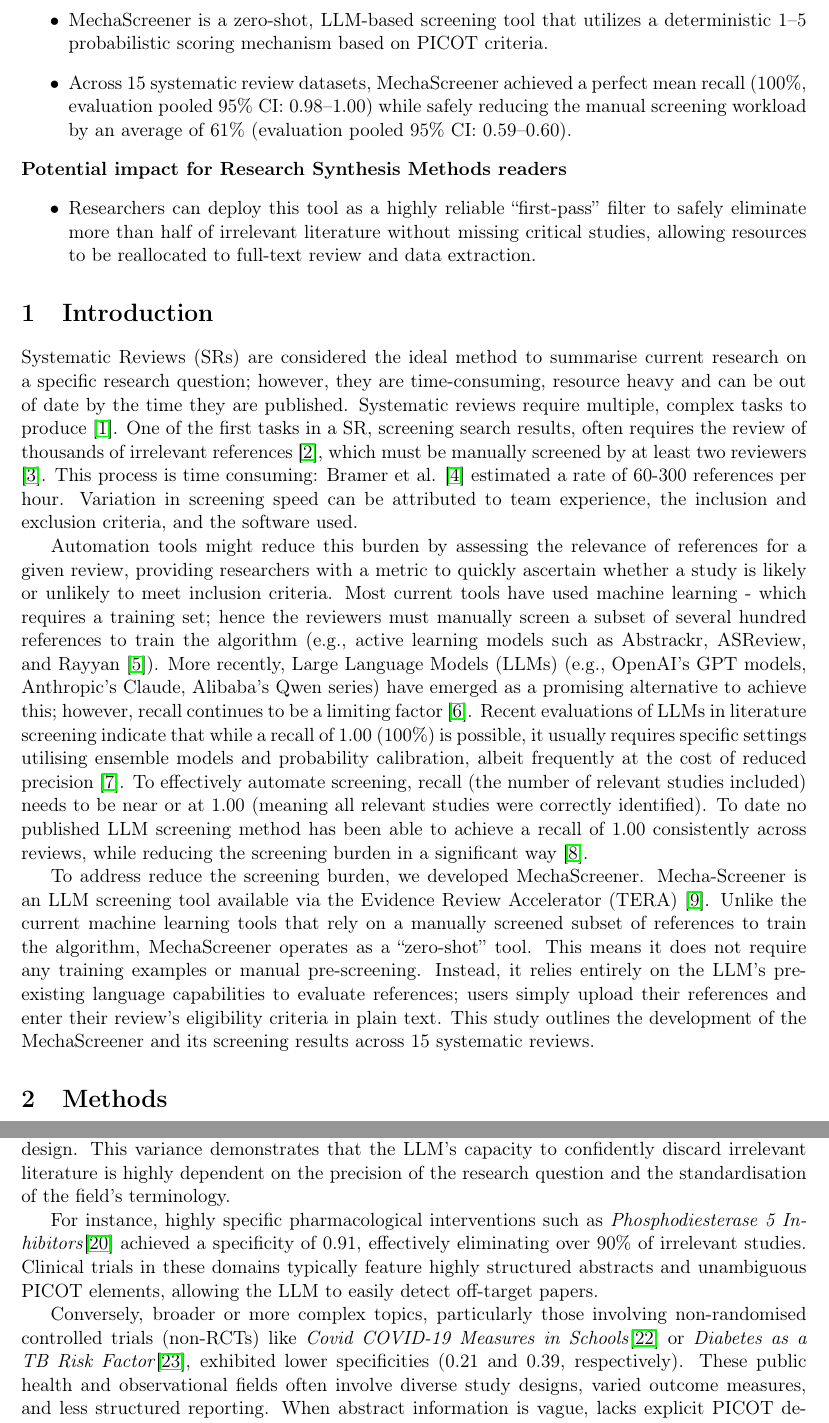
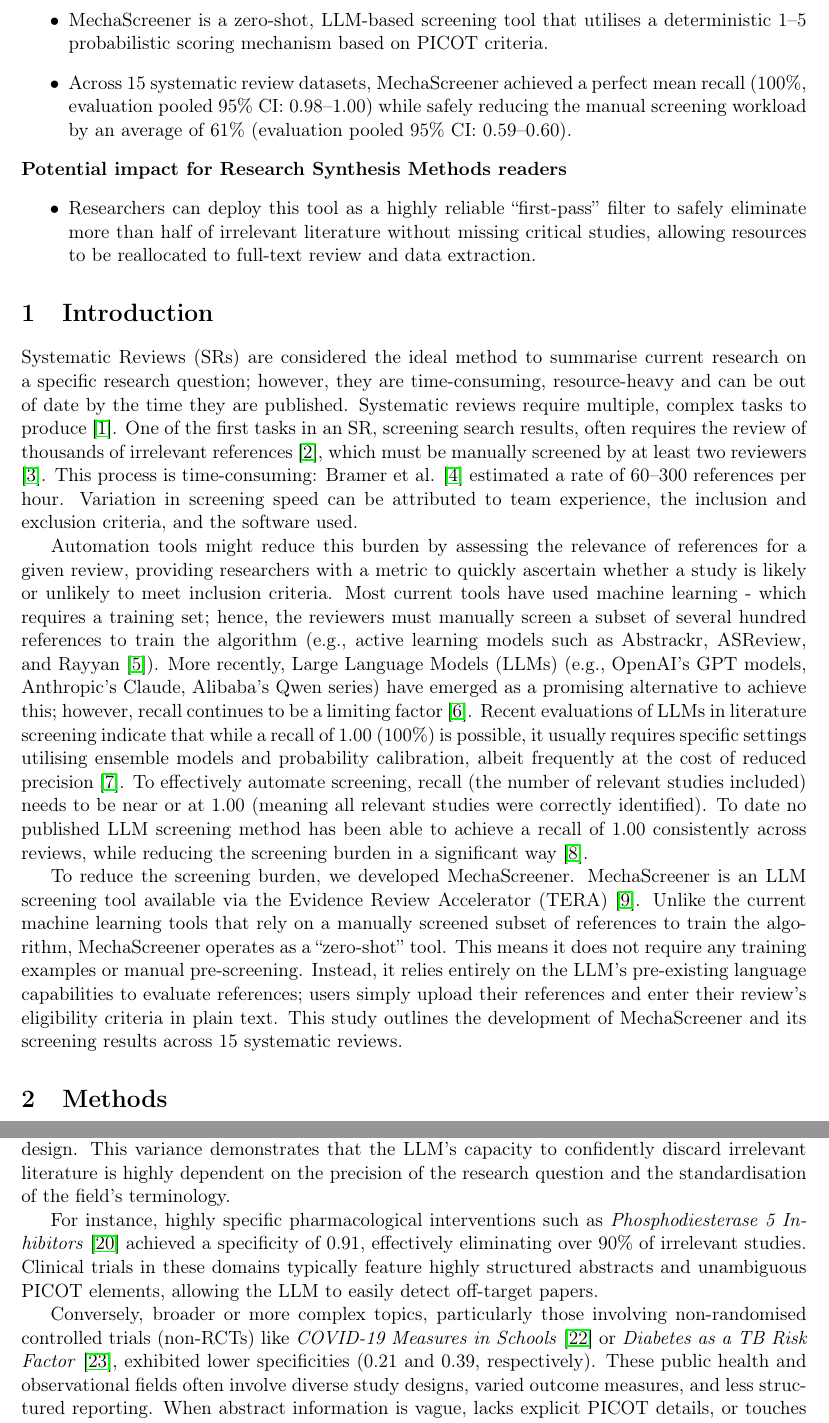
Before and after one commit to IEBH/mechascreener-paper, a LaTeX paper (paper/main.tex): two parts of pages 2 and 6 of 10, joined at a grey line, cut so that both start at the same text. Compiled offline with pdfLaTeX.

Commit message:
Proofread manuscript

```diff
--- a/paper/main.tex
+++ b/paper/main.tex
@@ -53,7 +53,7 @@ In the evaluation dataset, MechaScreener achieved a perfect mean recall of 1.00
 
 \noindent\textbf{What is new}
 \begin{itemize}
-    \item MechaScreener is a zero-shot, LLM-based screening tool that utilizes a deterministic 1--5 probabilistic scoring mechanism based on PICOT criteria.
+    \item MechaScreener is a zero-shot, LLM-based screening tool that utilises a deterministic 1--5 probabilistic scoring mechanism based on PICOT criteria.
     \item Across 15 systematic review datasets, MechaScreener achieved a perfect mean recall (100\%, evaluation pooled 95\% CI: 0.98--1.00) while safely reducing the manual screening workload by an average of 61\% (evaluation pooled 95\% CI: 0.59--0.60).
 \end{itemize}
 
@@ -63,16 +63,16 @@ In the evaluation dataset, MechaScreener achieved a perfect mean recall of 1.00
 \end{itemize}
 
 \section{Introduction}
-Systematic Reviews (SRs) are considered the ideal method to summarise current research on a specific research question; however, they are time-consuming, resource heavy and can be out of date by the time they are published. Systematic reviews require multiple, complex tasks to produce \cite{clark_full_2020}. One of the first tasks in a SR, screening search results, often requires the review of thousands of irrelevant references \cite{borah_analysis_2017}, which must be manually screened by at least two reviewers \cite{page_prisma_2021}. This process is time consuming: Bramer et al. \cite{bramer_reviewing_2017} estimated a rate of 60-300 references per hour. Variation in screening speed can be attributed to team experience, the inclusion and exclusion criteria, and the software used.
+Systematic Reviews (SRs) are considered the ideal method to summarise current research on a specific research question; however, they are time-consuming, resource-heavy and can be out of date by the time they are published. Systematic reviews require multiple, complex tasks to produce \cite{clark_full_2020}. One of the first tasks in an SR, screening search results, often requires the review of thousands of irrelevant references \cite{borah_analysis_2017}, which must be manually screened by at least two reviewers \cite{page_prisma_2021}. This process is time-consuming: Bramer et al. \cite{bramer_reviewing_2017} estimated a rate of 60--300 references per hour. Variation in screening speed can be attributed to team experience, the inclusion and exclusion criteria, and the software used.
 
-Automation tools might reduce this burden by assessing the relevance of references for a given review, providing researchers with a metric to quickly ascertain whether a study is likely or unlikely to meet inclusion criteria. Most current tools have used machine learning - which requires a training set; hence the reviewers must manually screen a subset of several hundred references to train the algorithm (e.g., active learning models such as Abstrackr, ASReview, and Rayyan \cite{ofori-boateng_enhancing_2024}). More recently, Large Language Models (LLMs) (e.g., OpenAI's GPT models, Anthropic's Claude, Alibaba's Qwen series) have emerged as a promising alternative to achieve this; however, recall continues to be a limiting factor \cite{delgado-chaves_transforming_2025}. Recent evaluations of LLMs in literature screening indicate that while a recall of 1.00 (100\%) is possible, it usually requires specific settings utilising ensemble models and probability calibration, albeit frequently at the cost of reduced precision \cite{sanghera_high-performance_2025}. To effectively automate screening, recall (the number of relevant studies included) needs to be near or at 1.00 (meaning all relevant studies were correctly identified). To date no published LLM screening method has been able to achieve a recall of 1.00 consistently across reviews, while reducing the screening burden in a significant way \cite{clark_generative_2025}.
+Automation tools might reduce this burden by assessing the relevance of references for a given review, providing researchers with a metric to quickly ascertain whether a study is likely or unlikely to meet inclusion criteria. Most current tools have used machine learning - which requires a training set; hence, the reviewers must manually screen a subset of several hundred references to train the algorithm (e.g., active learning models such as Abstrackr, ASReview, and Rayyan \cite{ofori-boateng_enhancing_2024}). More recently, Large Language Models (LLMs) (e.g., OpenAI's GPT models, Anthropic's Claude, Alibaba's Qwen series) have emerged as a promising alternative to achieve this; however, recall continues to be a limiting factor \cite{delgado-chaves_transforming_2025}. Recent evaluations of LLMs in literature screening indicate that while a recall of 1.00 (100\%) is possible, it usually requires specific settings utilising ensemble models and probability calibration, albeit frequently at the cost of reduced precision \cite{sanghera_high-performance_2025}. To effectively automate screening, recall (the number of relevant studies included) needs to be near or at 1.00 (meaning all relevant studies were correctly identified). To date no published LLM screening method has been able to achieve a recall of 1.00 consistently across reviews, while reducing the screening burden in a significant way \cite{clark_generative_2025}.
 
-To address reduce the screening burden, we developed MechaScreener. Mecha-Screener is an LLM screening tool available via the Evidence Review Accelerator (TERA) \cite{noauthor_tera_nodate}. Unlike the current machine learning tools that rely on a manually screened subset of references to train the algorithm, MechaScreener operates as a ``zero-shot'' tool. This means it does not require any training examples or manual pre-screening. Instead, it relies entirely on the LLM's pre-existing language capabilities to evaluate references; users simply upload their references and enter their review's eligibility criteria in plain text. This study outlines the development of the MechaScreener and its screening results across 15 systematic reviews.
+To reduce the screening burden, we developed MechaScreener. MechaScreener is an LLM screening tool available via the Evidence Review Accelerator (TERA) \cite{noauthor_tera_nodate}. Unlike the current machine learning tools that rely on a manually screened subset of references to train the algorithm, MechaScreener operates as a ``zero-shot'' tool. This means it does not require any training examples or manual pre-screening. Instead, it relies entirely on the LLM's pre-existing language capabilities to evaluate references; users simply upload their references and enter their review's eligibility criteria in plain text. This study outlines the development of MechaScreener and its screening results across 15 systematic reviews.
 
 \section{Methods}
 
 \subsection{System Architecture}
-MechaScreener development started in 2024 using a Node.js/TypeScript backend environment with a Vue 3 frontend. The system processes reference citations in batches, extracting the title and abstract and pairing them with a user-provided screening criteria string; formatted as Population, Intervention, Comparator, Outcome, Type of study (PICOT) criteria \cite{speckman_asking_2019} or general inclusion/exclusion rules).
+MechaScreener development started in 2024 using a Node.js/TypeScript backend environment with a Vue 3 frontend. The system processes reference citations in batches, extracting the title and abstract and pairing them with a user-provided screening criteria string; formatted as Population, Intervention, Comparator, Outcome, Type of study (PICOT) criteria \cite{speckman_asking_2019} or general inclusion/exclusion rules.
 
 \subsection{Prompting and Scoring}
 The MechaScreener system utilises a structured prompt consisting of:
@@ -176,8 +176,8 @@ Our results demonstrate that MechaScreener, when prompted with a structured 1--5
 \subsection{Performance Variance and Specificity}
 While the recall remained stable at 100\% across both the development and evaluation datasets, we observed notable variance in specificity depending on the systematic review topic and study design. This variance demonstrates that the LLM's capacity to confidently discard irrelevant literature is highly dependent on the precision of the research question and the standardisation of the field's terminology.
 
-For instance, highly specific pharmacological interventions such as \textit{Phosphodiesterase 5 Inhibitors}\cite{phosphodiestrase_5_inhibitors} achieved a specificity of 0.91, effectively eliminating over 90\% of irrelevant studies. Clinical trials in these domains typically feature highly structured abstracts and unambiguous PICOT elements, allowing the LLM to easily detect off-target papers.
+For instance, highly specific pharmacological interventions such as \textit{Phosphodiesterase 5 Inhibitors} \cite{phosphodiestrase_5_inhibitors} achieved a specificity of 0.91, effectively eliminating over 90\% of irrelevant studies. Clinical trials in these domains typically feature highly structured abstracts and unambiguous PICOT elements, allowing the LLM to easily detect off-target papers.
 
-Conversely, broader or more complex topics, particularly those involving non-randomised controlled trials (non-RCTs) like \textit{Covid COVID-19 Measures in Schools}\cite{non_rct_covid_schools} or \textit{Diabetes as a TB Risk Factor}\cite{non_rct_diabetes_tb}, exhibited lower specificities (0.21 and 0.39, respectively). These public health and observational fields often involve diverse study designs, varied outcome measures, and less structured reporting. When abstract information is vague, lacks explicit PICOT details, or touches on related thematic concepts without matching precise criteria, MechaScreener conservatively assigns a higher probability of inclusion. This built-in conservatism prevents the accidental exclusion of relevant studies, correctly prioritising a perfect recall over maximal workload reduction when faced with ambiguity.
+Conversely, broader or more complex topics, particularly those involving non-randomised controlled trials (non-RCTs) like \textit{COVID-19 Measures in Schools} \cite{non_rct_covid_schools} or \textit{Diabetes as a TB Risk Factor} \cite{non_rct_diabetes_tb}, exhibited lower specificities (0.21 and 0.39, respectively). These public health and observational fields often involve diverse study designs, varied outcome measures, and less structured reporting. When abstract information is vague, lacks explicit PICOT details, or touches on related thematic concepts without matching precise criteria, MechaScreener conservatively assigns a higher probability of inclusion. This built-in conservatism prevents the accidental exclusion of relevant studies, correctly prioritising a perfect recall over maximal workload reduction when faced with ambiguity.
 
 \subsection{Limitations}
```
Also changed, not shown: paper/cover_letter/cover_letter.tex (+1 -1 lines), paper/cover_letter/cover_letter.pdf, paper/main.pdf, paper/main.tex (16 more changed lines).
